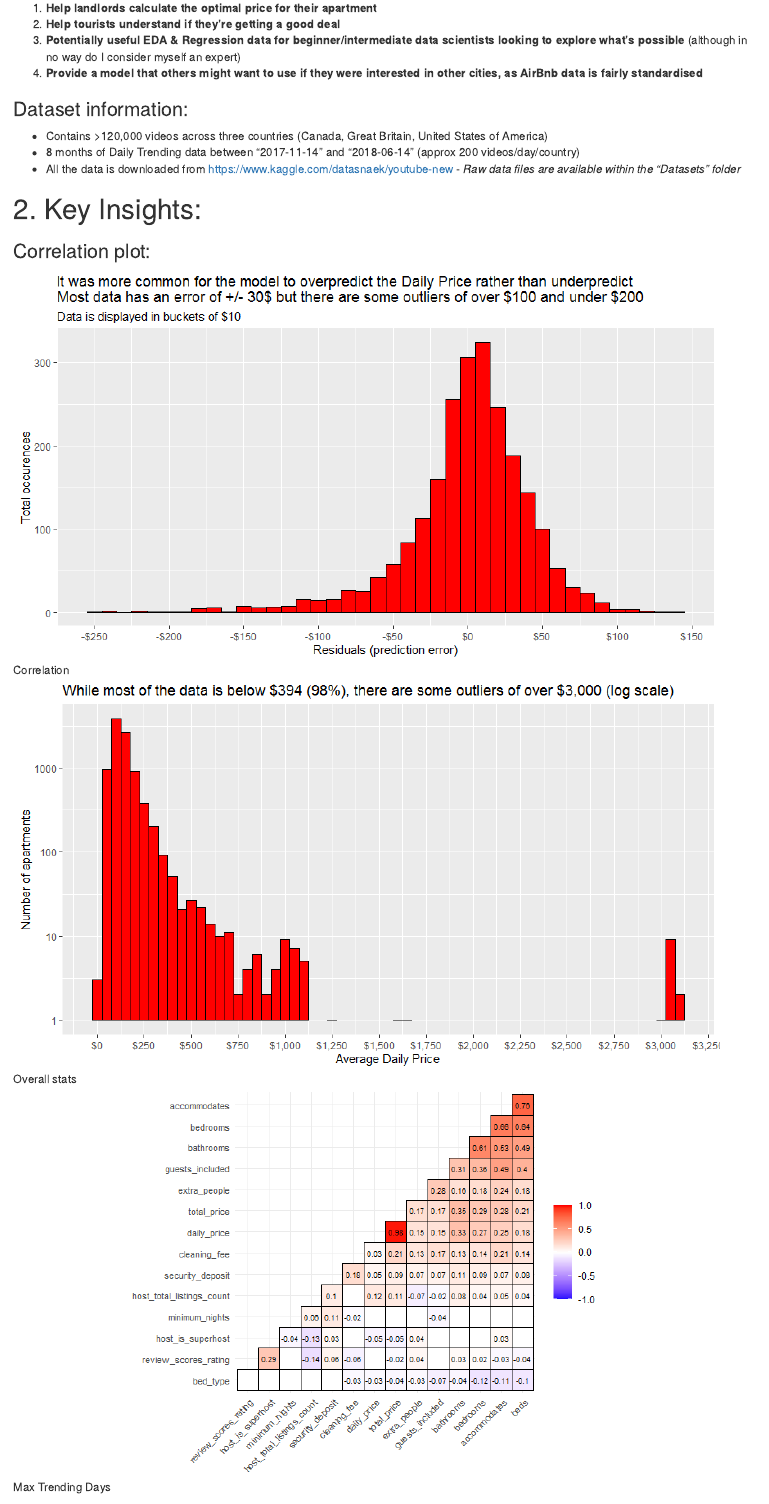
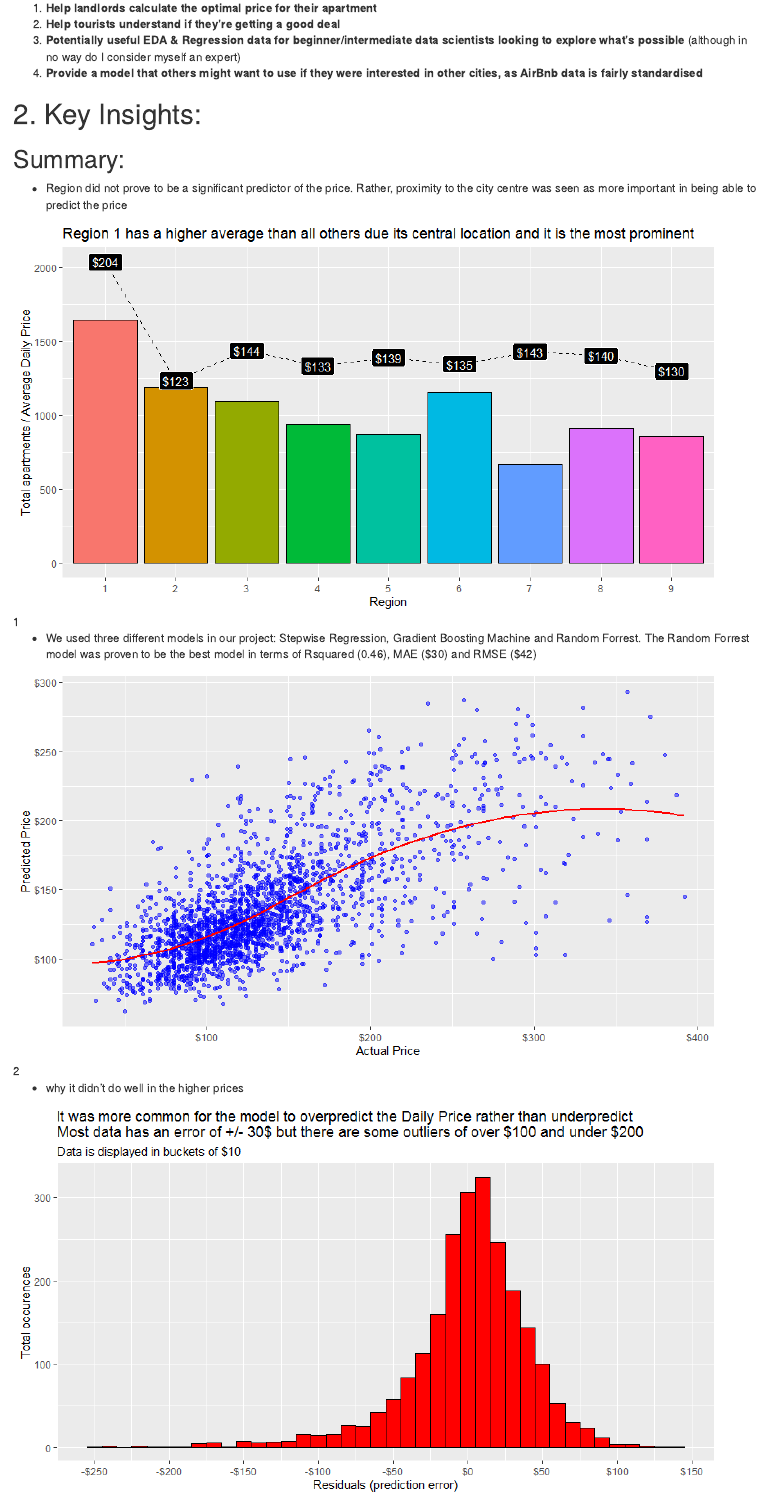
Before and after one commit to peterhontaru/AirBnb-Milano-Price-Prediction, an R Markdown document (README.rmd): the page in a window 1100 px wide, from 1610 px down. Rendered offline with R 4.5, knitr and Pandoc, with nearby package versions.

Commit message:
updated readme

```diff
--- a/README.rmd
+++ b/README.rmd
@@ -44,18 +44,16 @@ I've always been fascinated with the italian culture (and food!). So much so, th
 4. **Provide a model that others might want to use if they were interested in other cities, as AirBnb data is fairly standardised**
 
 
-### Dataset information:
-* Contains >120,000 videos across three countries (Canada, Great Britain, United States of America)
-* 8 months of Daily Trending data between "2017-11-14" and "2018-06-14" (approx 200 videos/day/country)
-* All the data is downloaded from <https://www.kaggle.com/datasnaek/youtube-new> - *Raw data files are available within the "Datasets" folder*
-
-
 # 2. Key Insights:
 
+## Summary:
 
-### Correlation plot:
-![Correlation](figures/unnamed-chunk-39-1.png)
+* Region did not prove to be a significant predictor of the price. Rather, proximity to the city centre was seen as more important in being able to predict the price
 
-![Overall stats](figures/unnamed-chunk-9-1.png)
+![1](figures/unnamed-chunk-10-1.png)
 
-![Max Trending Days](figures/unnamed-chunk-7-1.png)
+* We used three different models in our project: Stepwise Regression, Gradient Boosting Machine and Random Forrest. The Random Forrest model was proven to be the best model in terms of Rsquared (0.46), MAE (\$30) and RMSE (\$42)
+
+![2](figures/unnamed-chunk-32-1.png)
+
+* why it didn't do well in the higher prices
```
Also changed, not shown: AirBnb-Milan.rmd (+2 -5 lines), README.md, README.rmd (8 more changed lines).
